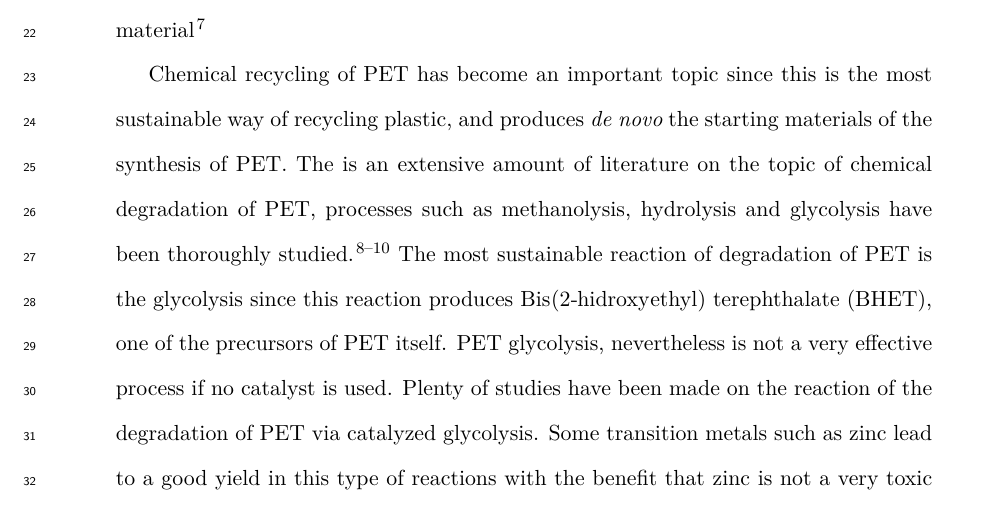
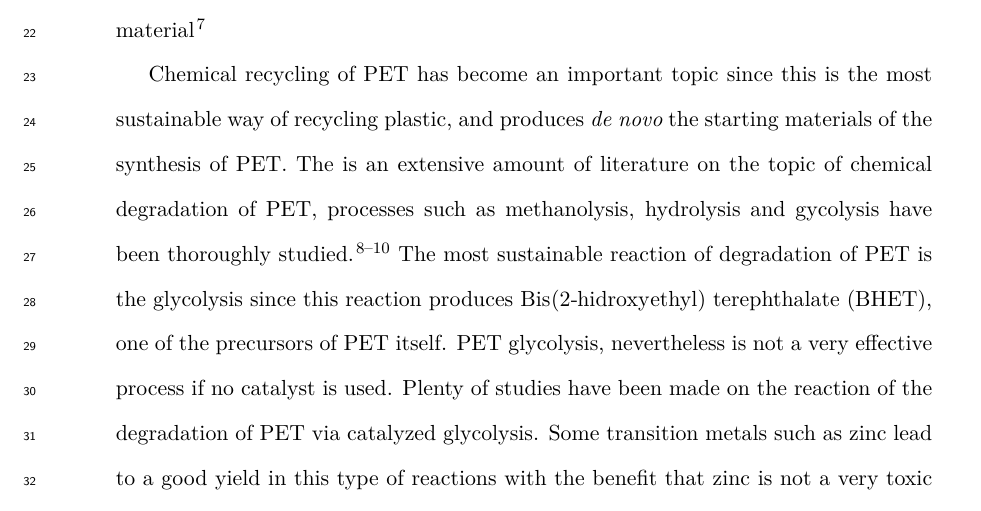
Before and after one commit to DehydratedMemes/Manuscrito_PET-ABEN-EG, a LaTeX paper (PEAG-Manuscript_v2.tex, which reads introduction.tex): part of page 2 of 6, cut so that both start at the same text. Compiled offline with XeLaTeX.

Commit message:
txs auto checkin

```diff
--- a/introduction.tex
+++ b/introduction.tex
@@ -2,6 +2,6 @@
 
 By 2015, the annual global production of plastics surpassed 367 million tonnes; \SI{55}{\percent} of all plastic waste was discarded, \SI{25.5}{\percent} incinerated and just \SI{19.5}{\percent} was recycled \cite{Geyer2017}. \iupac{Poly|(ethylene terephthalate)} (PET) is one of the most widely traded polymer there is on the market. It's mainly used in the fabrication of bottles, packages and fibers. The widespread usage of this plastic is due to its properties, like an excellent tensile strength, chemical resistance, clarity, processability and a reasonable thermal stability, It is also very cheap to produce \cite{Caldicott1999,Thompson2009}. Albeit all its properties, PET is also becoming a global problem, since a lot of it is not recycled at all. It is becoming a waste problem. Even tough PET by itself is not harmful to humans and by itself does not impose an environmental damage, because of its substantial presence in bodies of water and its high resistance to biological and atmospheric agents, PET is classified as a nocive material \cite{Paszun1997}
 
-Chemical recycling of PET has become an important topic since this is the most sustainable way of recycling plastic, and produces \latin{de novo} the starting materials of the synthesis of PET. The is an extensive amount of literature on the topic of chemical degradation of PET, processes such as methanolysis, hydrolysis and glycolysis have been thoroughly  studied \cite{Campanelli1993,Campanelli1994,Campanelli1994a}. The most sustainable reaction of degradation of PET is the glycolysis since this reaction produces \iupac{Bis|(2-hidroxy|ethyl) terephthalate} (BHET), one of the precursors of PET itself. PET glycolysis, nevertheless is not a very effective process if no catalyst is used. Plenty of studies have been made on the reaction of the degradation of PET via catalyzed glycolysis. Some transition metals such as zinc lead to a good yield in this type of reactions with the benefit that zinc is not a very toxic metal.
+Chemical recycling of PET has become an important topic since this is the most sustainable way of recycling plastic, and produces \latin{de novo} the starting materials of the synthesis of PET. The is an extensive amount of literature on the topic of chemical degradation of PET, processes such as methanolysis, hydrolysis and gycolysis have been thoroughly  studied \cite{Campanelli1993,Campanelli1994,Campanelli1994a}. The most sustainable reaction of degradation of PET is the glycolysis since this reaction produces \iupac{Bis|(2-hidroxy|ethyl) terephthalate} (BHET), one of the precursors of PET itself. PET glycolysis, nevertheless is not a very effective process if no catalyst is used. Plenty of studies have been made on the reaction of the degradation of PET via catalyzed glycolysis. Some transition metals such as zinc lead to a good yield in this type of reactions with the benefit that zinc is not a very toxic metal.
 
 For the chemical recycling of PET, numerous protocols involving hydrolysis, methanolysis and glycolysis among many others \cite{Campanelli1993,Campanelli1994,Campanelli1994a} have been reported. The uncatalyzed glycolysis of PET is not an effective process; transition metal (TM) salts have been determined to aid in this reaction. The oldest report of the catalyzed glycolytic degradation of PET was reported by \citeauthor{Vaidya1988} in \citeyear{Vaidya1988} \cite{Vaidya1988} in which they carried the reaction using different metal acetates as catalysts. Then it was determined that \ch{Zn^{II}} has a great in comparison to other TM (\ch{Mn^{II}}, \ch{Co^{II}} and \ch{Pb^{II}}) activity as a catalyst in the glycolysis of PET \cite{Ghaemy2005}. Alongside the numerous zinc catalysts studied to date, a novel zinc complex made with a polyaza macroligand, \iupac{\N^1,\N^2-bis|(2-amino|benzyl)|-1,2-|diamino|ethane zinc(II)} (ABEN) \cite{Elizondo-Martinez2013} has shown to have a great catalytic activity in the glycolytic degradation of PET yielding around \SI{78}{\percent} of BHET\cite{Ovalle-Sanchez2017}. The main purpose of this article is to evaluate the possible reaction mechanism involved in this catalyzed glycolytic depolymerization of PET with ABEN and determine the covalent or non-covalent interactions involved.
```
